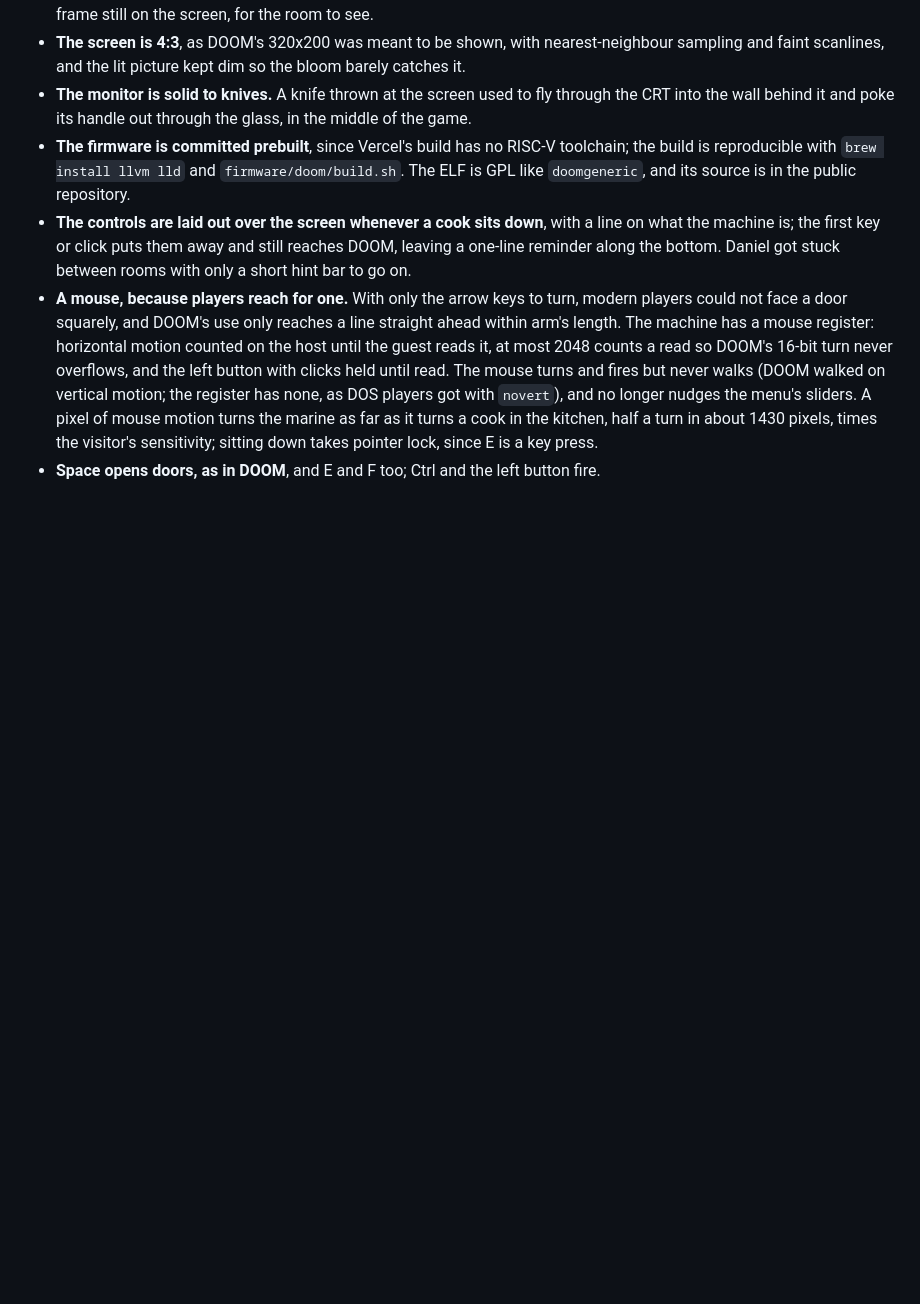
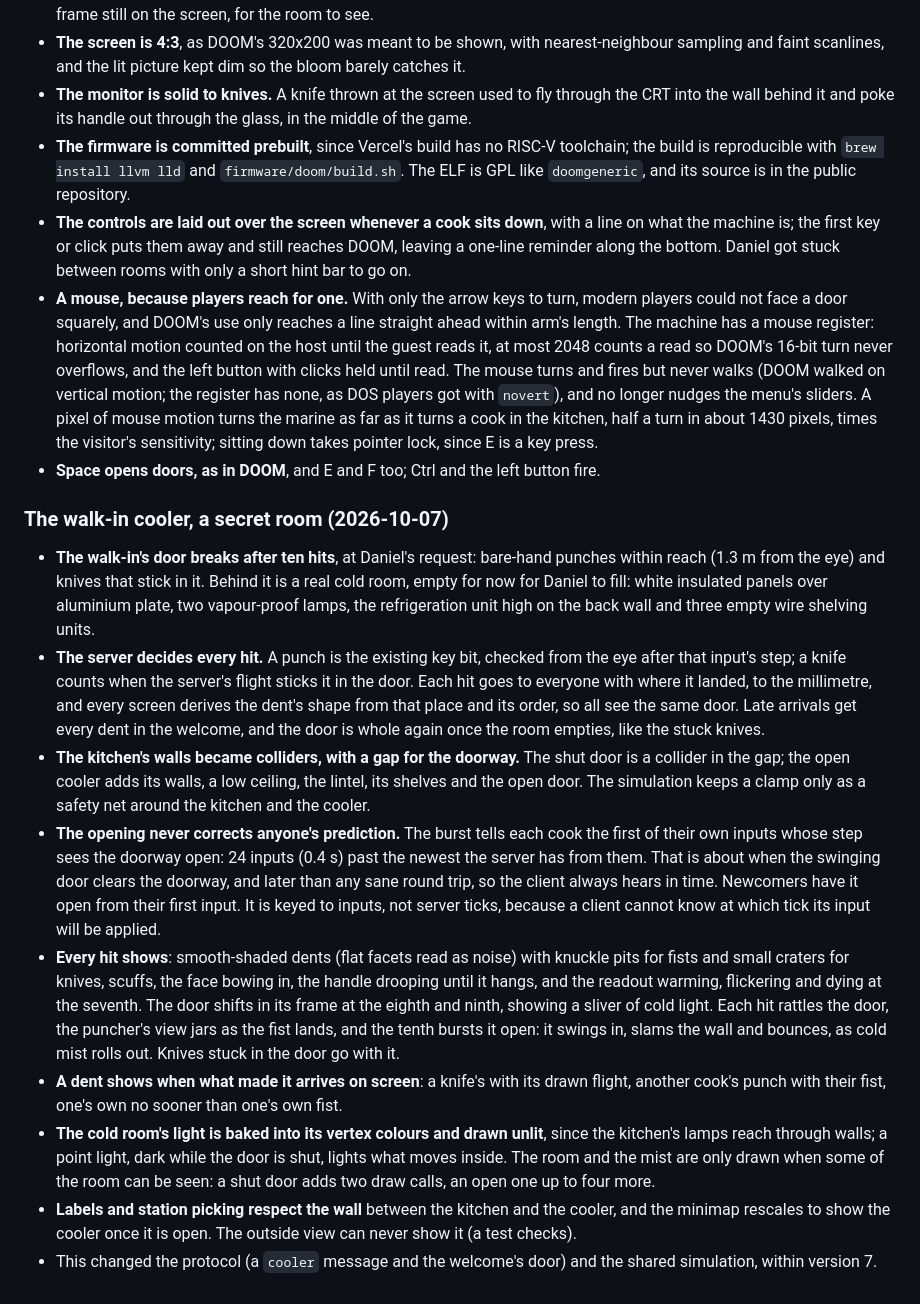
Before and after one commit to danielk927/daniel-world, a Markdown page: DECISIONS.md, the part around the change. Drawn GitHub-style; blank space fills up the shorter version.

Commit message:
Record the secret walk-in cooler

```diff
--- a/DECISIONS.md
+++ b/DECISIONS.md
@@ -402,3 +402,23 @@ Judgment calls made during the unattended build, with reasons.
   The mouse turns and fires but never walks (DOOM walked on vertical motion; the register has none, as DOS players got with `novert`), and no longer nudges the menu's sliders.
   A pixel of mouse motion turns the marine as far as it turns a cook in the kitchen, half a turn in about 1430 pixels, times the visitor's sensitivity; sitting down takes pointer lock, since E is a key press.
 - **Space opens doors, as in DOOM**, and E and F too; Ctrl and the left button fire.
+
+### The walk-in cooler, a secret room (2026-10-07)
+
+- **The walk-in's door breaks after ten hits**, at Daniel's request: bare-hand punches within reach (1.3 m from the eye) and knives that stick in it.
+  Behind it is a real cold room, empty for now for Daniel to fill: white insulated panels over aluminium plate, two vapour-proof lamps, the refrigeration unit high on the back wall and three empty wire shelving units.
+- **The server decides every hit.** A punch is the existing key bit, checked from the eye after that input's step; a knife counts when the server's flight sticks it in the door.
+  Each hit goes to everyone with where it landed, to the millimetre, and every screen derives the dent's shape from that place and its order, so all see the same door.
+  Late arrivals get every dent in the welcome, and the door is whole again once the room empties, like the stuck knives.
+- **The kitchen's walls became colliders, with a gap for the doorway.** The shut door is a collider in the gap; the open cooler adds its walls, a low ceiling, the lintel, its shelves and the open door.
+  The simulation keeps a clamp only as a safety net around the kitchen and the cooler.
+- **The opening never corrects anyone's prediction.** The burst tells each cook the first of their own inputs whose step sees the doorway open: 24 inputs (0.4 s) past the newest the server has from them.
+  That is about when the swinging door clears the doorway, and later than any sane round trip, so the client always hears in time. Newcomers have it open from their first input.
+  It is keyed to inputs, not server ticks, because a client cannot know at which tick its input will be applied.
+- **Every hit shows**: smooth-shaded dents (flat facets read as noise) with knuckle pits for fists and small craters for knives, scuffs, the face bowing in, the handle drooping until it hangs, and the readout warming, flickering and dying at the seventh. The door shifts in its frame at the eighth and ninth, showing a sliver of cold light.
+  Each hit rattles the door, the puncher's view jars as the fist lands, and the tenth bursts it open: it swings in, slams the wall and bounces, as cold mist rolls out. Knives stuck in the door go with it.
+- **A dent shows when what made it arrives on screen**: a knife's with its drawn flight, another cook's punch with their fist, one's own no sooner than one's own fist.
+- **The cold room's light is baked into its vertex colours and drawn unlit**, since the kitchen's lamps reach through walls; a point light, dark while the door is shut, lights what moves inside.
+  The room and the mist are only drawn when some of the room can be seen: a shut door adds two draw calls, an open one up to four more.
+- **Labels and station picking respect the wall** between the kitchen and the cooler, and the minimap rescales to show the cooler once it is open. The outside view can never show it (a test checks).
+- This changed the protocol (a `cooler` message and the welcome's door) and the shared simulation, within version 7.
```
